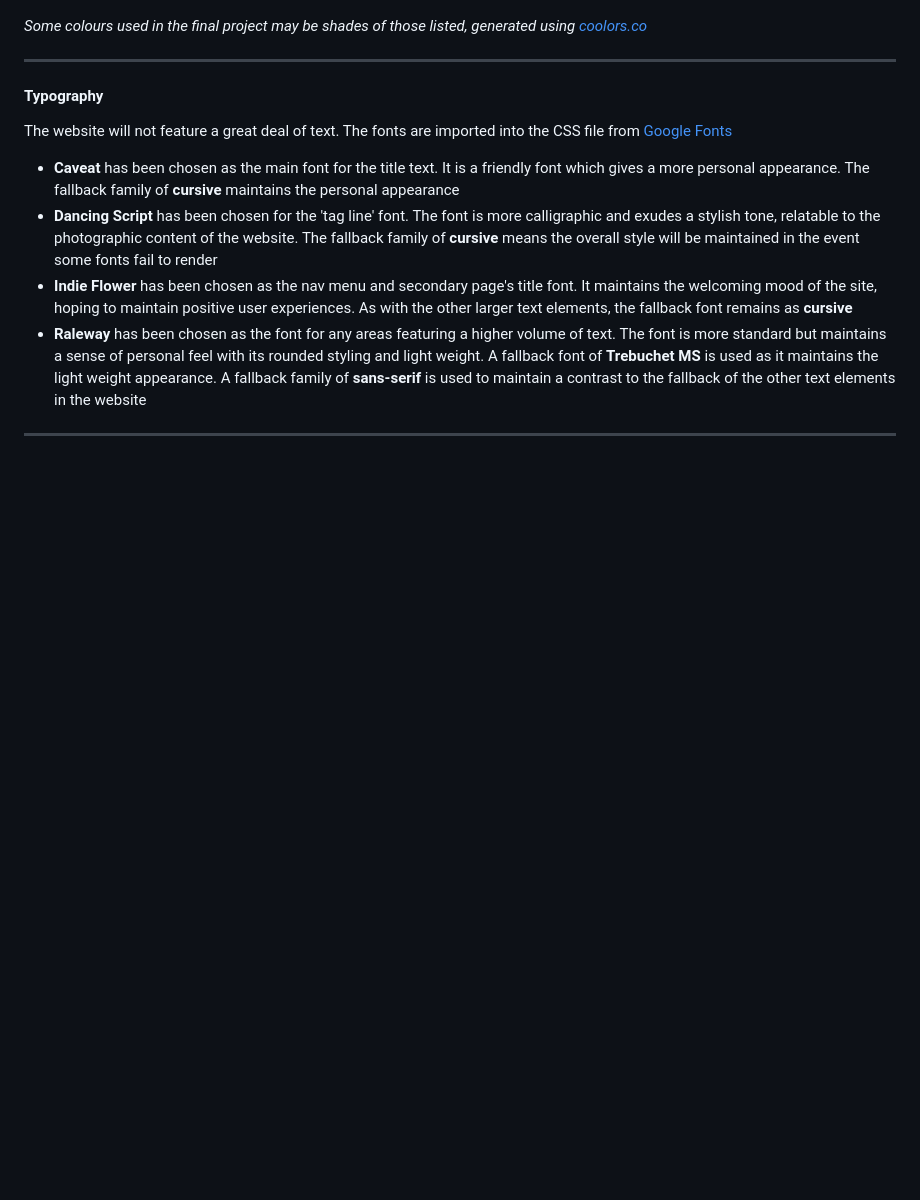
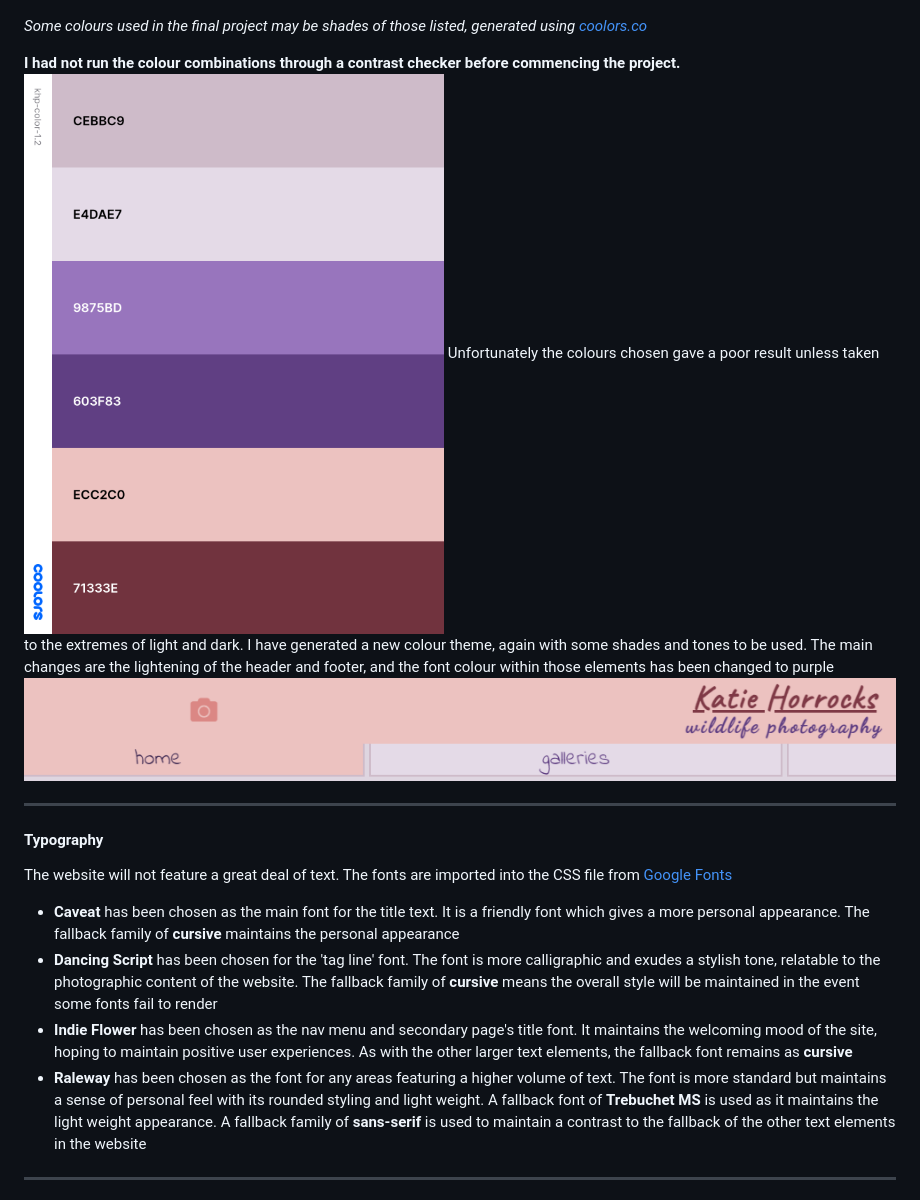
Before and after one commit to DaveyJH/ci-portfolio-one-v4, a Markdown page: README.md, the part around the change. Drawn GitHub-style; pictures changed too: readme-content/images/header-purple-font.png (added), readme-content/images/khp-color-1.2.png (added); blank space fills up the shorter version.

Commit message:
MOD colour scheme to be more contrasting [style.css] ADD notes on colour scheme change [README.md] DOC+ new colours [khp-color-1.2] colours applied to header [header-purple-front]

```diff
--- a/README.md
+++ b/README.md
@@ -65,6 +65,11 @@ The scheme applied to the home page
 ![Colours Applied](./readme-content/images/mob-col-1.png)
 
 *Some colours used in the final project may be shades of those listed, generated using [coolors.co](https://coolors.co)*
+
+**I had not run the colour combinations through a contrast checker before commencing the project.**
+![Revised Colour Scheme](./readme-content/images/khp-color-1.2.png)
+Unfortunately the colours chosen gave a poor result unless taken to the extremes of light and dark. I have generated a new colour theme, again with some shades and tones to be used. The main changes are the lightening of the header and footer, and the font colour within those elements has been changed to purple
+![Purple Font Change](./readme-content/images/header-purple-font.png)
 ***
 #### Typography
 The website will not feature a great deal of text. The fonts are imported into the CSS file from [Google Fonts](https://fonts.google.com/)
```
Also changed, not shown: 1 other file.
